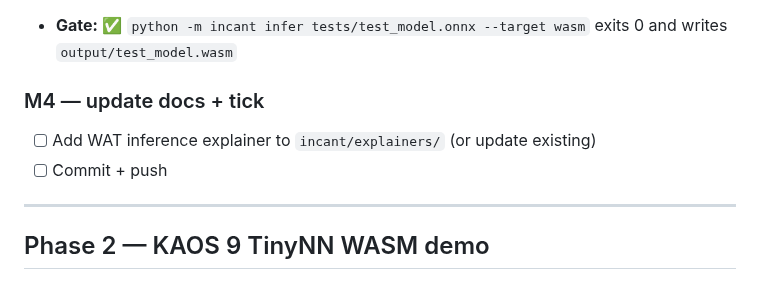
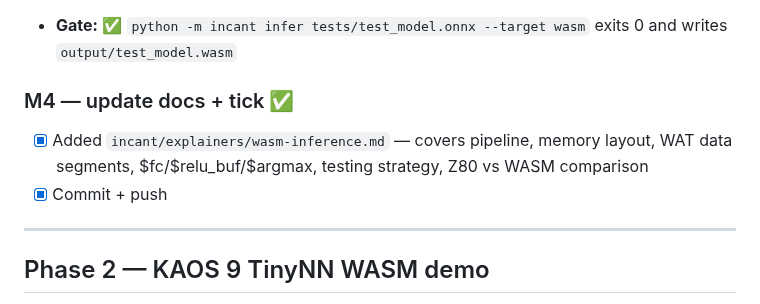
Before and after one commit to benwaar/games, a Markdown page: incant/plan.md, the part around the change. GitHub-like rendering.

```diff
--- a/incant/plan.md
+++ b/incant/plan.md
@@ -46,9 +46,9 @@ Memory layout is dynamic (computed from layer dims). For TinyNN (80→32→95) f
   assemble with `wat_target.assemble()`, write `.wat` + `.wasm` to output dir
 - **Gate:** ✅ `python -m incant infer tests/test_model.onnx --target wasm` exits 0 and writes `output/test_model.wasm`
 
-### M4 — update docs + tick
-- [ ] Add WAT inference explainer to `incant/explainers/` (or update existing)
-- [ ] Commit + push
+### M4 — update docs + tick ✅
+- [x] Added `incant/explainers/wasm-inference.md` — covers pipeline, memory layout, WAT data segments, $fc/$relu_buf/$argmax, testing strategy, Z80 vs WASM comparison
+- [x] Commit + push
 
 ---
 
```
Also changed, not shown: incant/explainers/wasm-inference.md (added, +162 -0 lines).
